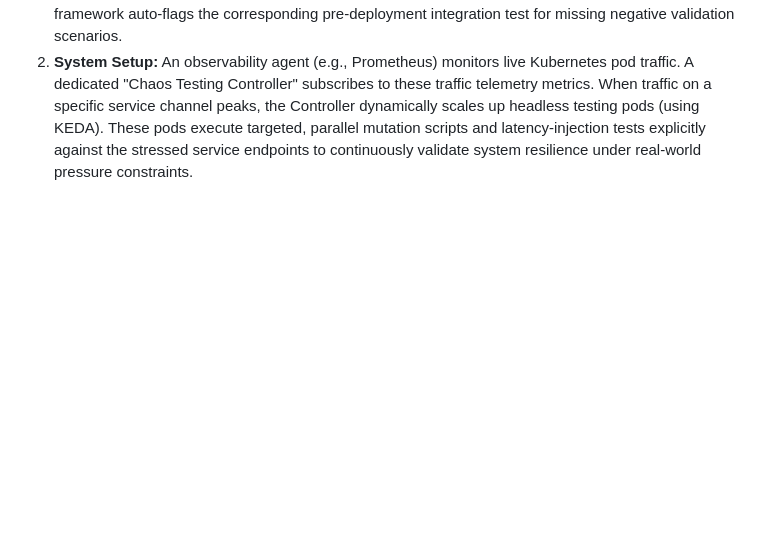
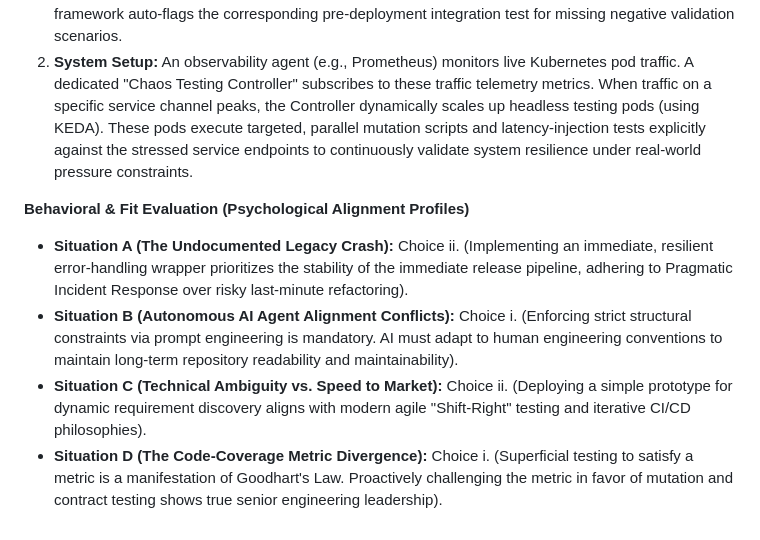
Before and after one commit to NikithaKunapareddy/Frugal-Testing-AI, a Markdown page: section-b/Section_B_Answers.md, the part around the change. Drawn GitHub-style; blank space fills up the shorter version.

Commit message:
Add Q21 Technical Article and finalize Section B Behavioral profiles

```diff
--- a/section-b/Section_B_Answers.md
+++ b/section-b/Section_B_Answers.md
@@ -170,3 +170,9 @@ Provide only the highly optimized regex string and a 1-sentence explanation of i
 **Q20. Closed-Loop Observability: Adaptive Production-Driven Stress Testing**
 1. **Programmatic Linkage:** Production trace IDs and APM error logs (e.g., from Datadog) are piped into a Kafka stream, which an automated Quality Engineering analytics service consumes. By mapping the failing production API endpoints or stack traces back to their associated functional test coverage tags, the framework dynamically identifies coverage gaps. If an endpoint throws a 500 in production, the framework auto-flags the corresponding pre-deployment integration test for missing negative validation scenarios.
 2. **System Setup:** An observability agent (e.g., Prometheus) monitors live Kubernetes pod traffic. A dedicated "Chaos Testing Controller" subscribes to these traffic telemetry metrics. When traffic on a specific service channel peaks, the Controller dynamically scales up headless testing pods (using KEDA). These pods execute targeted, parallel mutation scripts and latency-injection tests explicitly against the stressed service endpoints to continuously validate system resilience under real-world pressure constraints.
+
+**Behavioral & Fit Evaluation (Psychological Alignment Profiles)**
+- **Situation A (The Undocumented Legacy Crash):** Choice ii. (Implementing an immediate, resilient error-handling wrapper prioritizes the stability of the immediate release pipeline, adhering to Pragmatic Incident Response over risky last-minute refactoring).
+- **Situation B (Autonomous AI Agent Alignment Conflicts):** Choice i. (Enforcing strict structural constraints via prompt engineering is mandatory. AI must adapt to human engineering conventions to maintain long-term repository readability and maintainability).
+- **Situation C (Technical Ambiguity vs. Speed to Market):** Choice ii. (Deploying a simple prototype for dynamic requirement discovery aligns with modern agile "Shift-Right" testing and iterative CI/CD philosophies).
+- **Situation D (The Code-Coverage Metric Divergence):** Choice i. (Superficial testing to satisfy a metric is a manifestation of Goodhart's Law. Proactively challenging the metric in favor of mutation and contract testing shows true senior engineering leadership).
```
Also changed, not shown: section-b/Q21_Technical_Article.md (added, +86 -0 lines).
